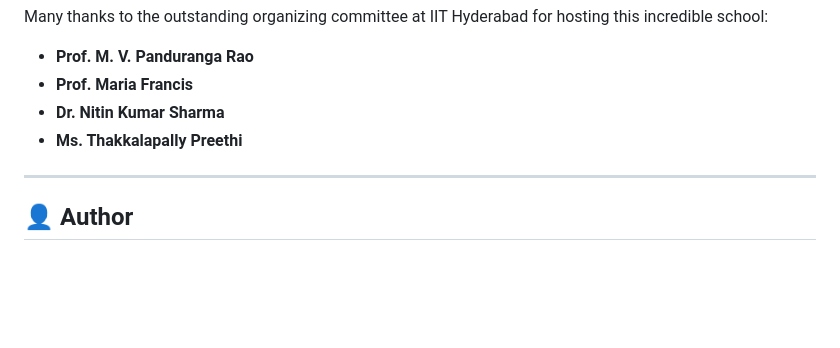
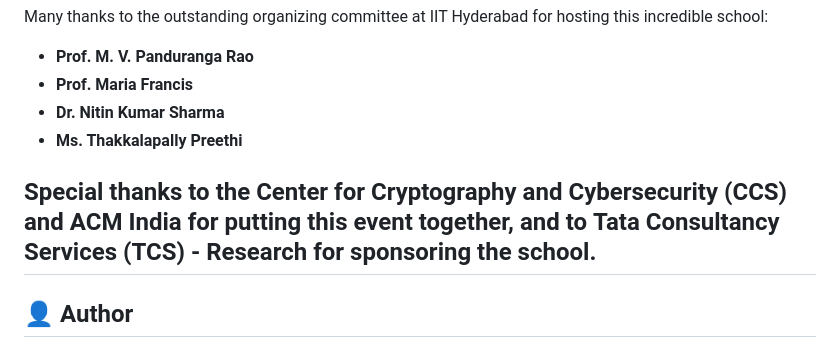
Before and after one commit to Scorzion/ACM_SKC_IITH, a Markdown page: README.md, the part around the change. GitHub-like rendering; blank space fills up the shorter version.

Commit message:
docs: update acknowledgments in README.md

```diff
--- a/README.md
+++ b/README.md
@@ -44,6 +44,7 @@ Many thanks to the outstanding organizing committee at IIT Hyderabad for hosting
 *   **Dr. Nitin Kumar Sharma**
 *   **Ms. Thakkalapally Preethi**
 
+Special thanks to the **Center for Cryptography and Cybersecurity (CCS)** and **ACM India** for putting this event together, and to **Tata Consultancy Services (TCS) - Research** for sponsoring the school.
 ---
 
 ## 👤 Author
```
